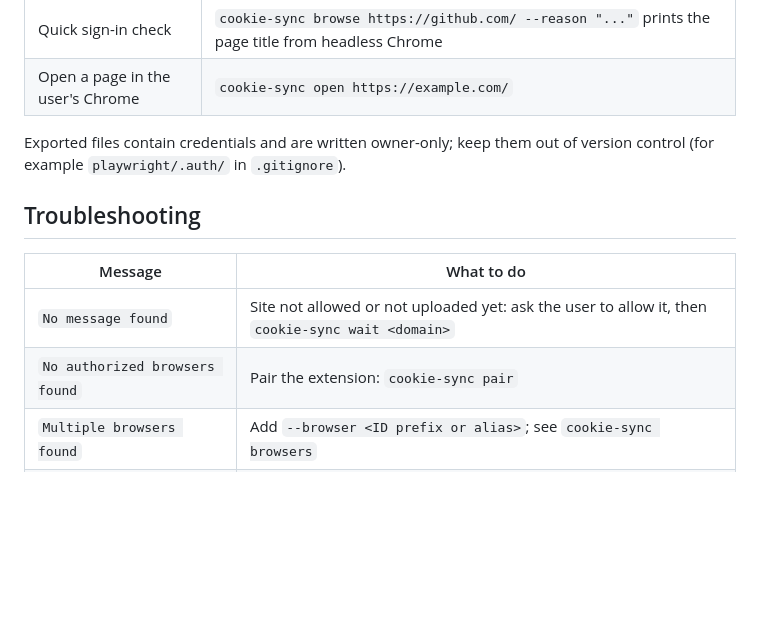
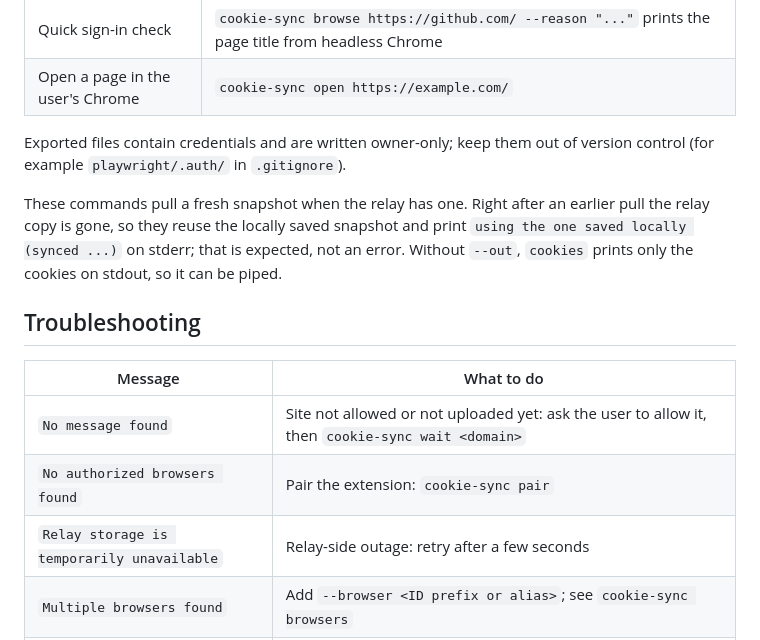
Before and after one commit to mbcc2006/cookie-sync, a Markdown page: skills/cookie-sync/SKILL.md, the part around the change. Rendered like a GitHub page; blank space fills up the shorter version.

```diff
--- a/skills/cookie-sync/SKILL.md
+++ b/skills/cookie-sync/SKILL.md
@@ -56,12 +56,15 @@ cookie-sync wait github.com --timeout 300 --reason "Run the nightly report as th
 
 Exported files contain credentials and are written owner-only; keep them out of version control (for example `playwright/.auth/` in `.gitignore`).
 
+These commands pull a fresh snapshot when the relay has one. Right after an earlier pull the relay copy is gone, so they reuse the locally saved snapshot and print `using the one saved locally (synced ...)` on stderr; that is expected, not an error. Without `--out`, `cookies` prints only the cookies on stdout, so it can be piped.
+
 ## Troubleshooting
 
 | Message | What to do |
 |---|---|
 | `No message found` | Site not allowed or not uploaded yet: ask the user to allow it, then `cookie-sync wait <domain>` |
 | `No authorized browsers found` | Pair the extension: `cookie-sync pair` |
+| `Relay storage is temporarily unavailable` | Relay-side outage: retry after a few seconds |
 | `Multiple browsers found` | Add `--browser <ID prefix or alias>`; see `cookie-sync browsers` |
 | Access denied / approval timed out | The user declined or did not answer; stop and report |
 | `fetch failed` | Relay unreachable; check the network or `COOKIE_SYNC_RELAY` |
```
Also changed, not shown: README.md (+11 -1 lines).
